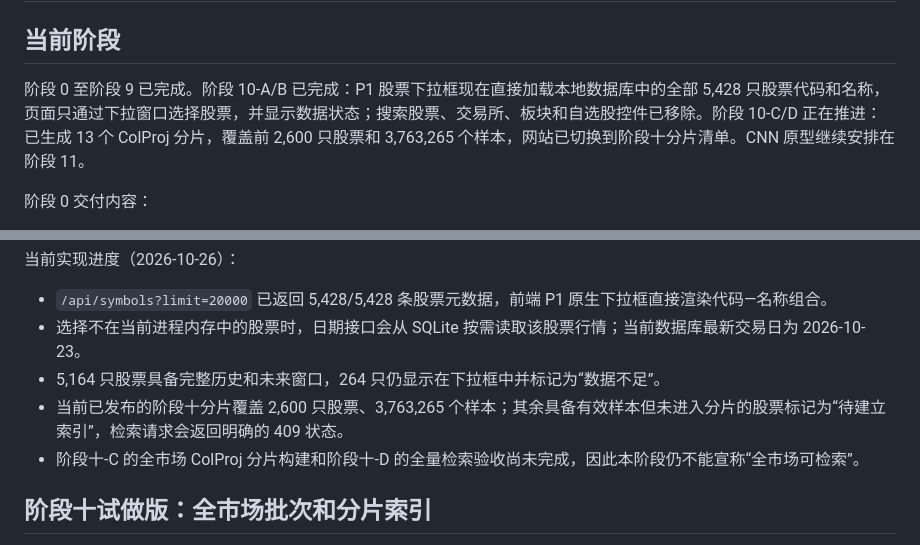
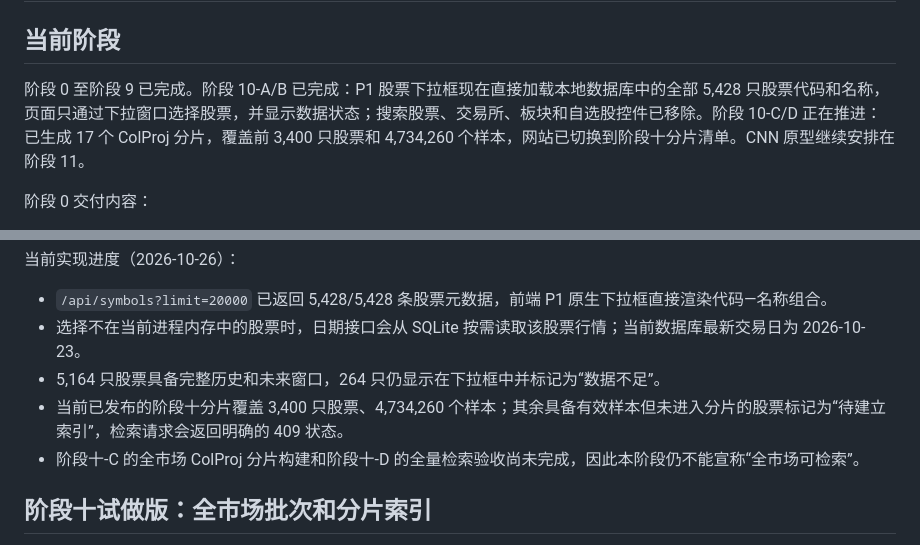
Before and after one commit to YWatering/testchalpha, a Markdown page: README.md, 2 parts joined by grey strips. Rendered like a GitHub page.

```diff
--- a/README.md
+++ b/README.md
@@ -2,7 +2,7 @@
 
 ## 当前阶段
 
-阶段 0 至阶段 9 已完成。阶段 10-A/B 已完成：P1 股票下拉框现在直接加载本地数据库中的全部 5,428 只股票代码和名称，页面只通过下拉窗口选择股票，并显示数据状态；搜索股票、交易所、板块和自选股控件已移除。阶段 10-C/D 正在推进：已生成 13 个 ColProj 分片，覆盖前 2,600 只股票和 3,763,265 个样本，网站已切换到阶段十分片清单。CNN 原型继续安排在阶段 11。
+阶段 0 至阶段 9 已完成。阶段 10-A/B 已完成：P1 股票下拉框现在直接加载本地数据库中的全部 5,428 只股票代码和名称，页面只通过下拉窗口选择股票，并显示数据状态；搜索股票、交易所、板块和自选股控件已移除。阶段 10-C/D 正在推进：已生成 17 个 ColProj 分片，覆盖前 3,400 只股票和 4,734,260 个样本，网站已切换到阶段十分片清单。CNN 原型继续安排在阶段 11。
 
 阶段 0 交付内容：
 
@@ -134,7 +134,7 @@ KLINE_ACTIVE_SYMBOLS=000002,000004 \
 - `/api/symbols?limit=20000` 已返回 5,428/5,428 条股票元数据，前端 P1 原生下拉框直接渲染代码—名称组合。
 - 选择不在当前进程内存中的股票时，日期接口会从 SQLite 按需读取该股票行情；当前数据库最新交易日为 2026-10-23。
 - 5,164 只股票具备完整历史和未来窗口，264 只仍显示在下拉框中并标记为“数据不足”。
-- 当前已发布的阶段十分片覆盖 2,600 只股票、3,763,265 个样本；其余具备有效样本但未进入分片的股票标记为“待建立索引”，检索请求会返回明确的 409 状态。
+- 当前已发布的阶段十分片覆盖 3,400 只股票、4,734,260 个样本；其余具备有效样本但未进入分片的股票标记为“待建立索引”，检索请求会返回明确的 409 状态。
 - 阶段十-C 的全市场 ColProj 分片构建和阶段十-D 的全量检索验收尚未完成，因此本阶段仍不能宣称“全市场可检索”。
 
 ## 阶段十试做版：全市场批次和分片索引
```
Also changed, not shown: 工作计划.md (+2 -2 lines).
